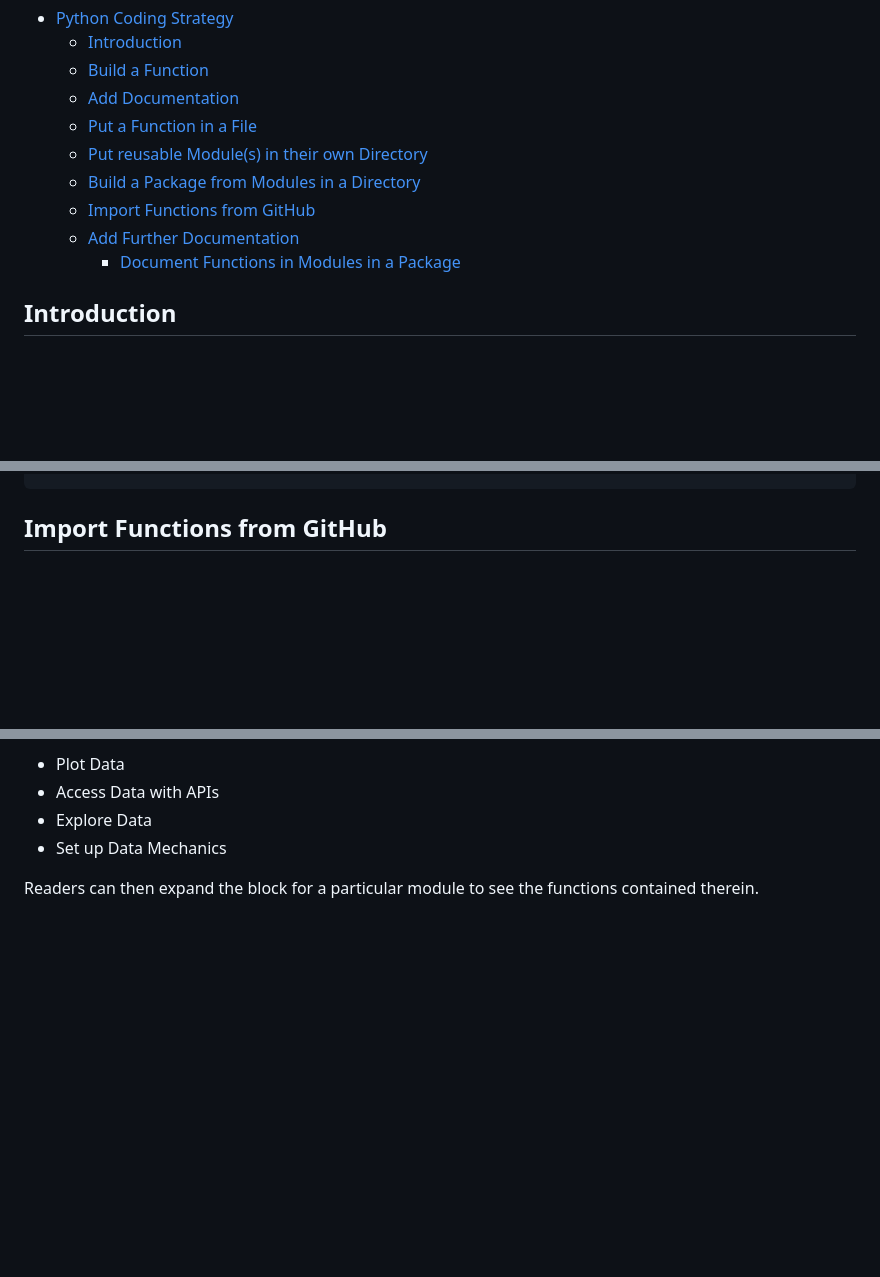
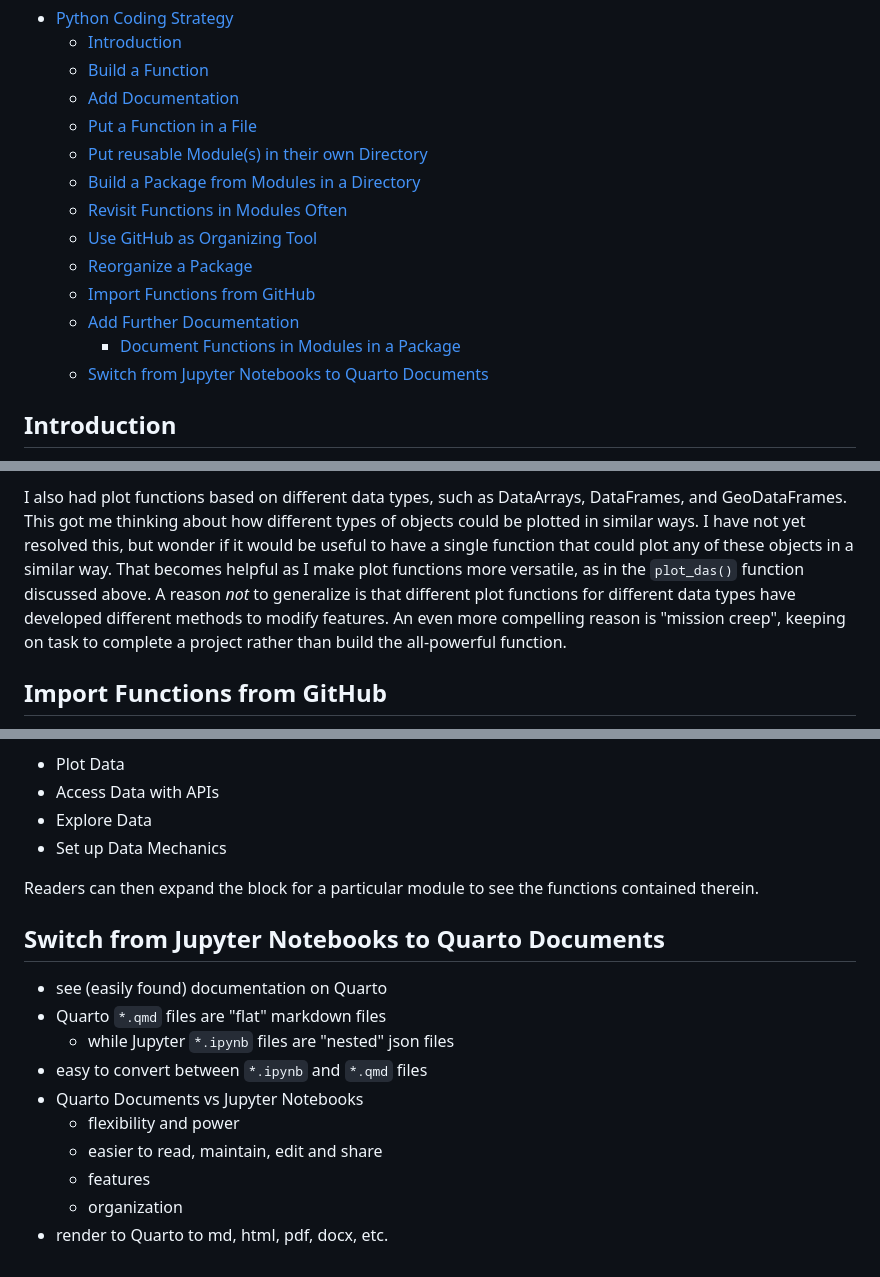
Before and after one commit to byandell-envsys/landmapy, a Markdown page: strategy.md, 3 parts joined by grey strips. GitHub-like rendering; blank space fills up the shorter version.

Commit message:
strategy sections

```diff
--- a/strategy.md
+++ b/strategy.md
@@ -7,9 +7,13 @@
   - [Put a Function in a File](#put-a-function-in-a-file)
   - [Put reusable Module(s) in their own Directory](#put-reusable-modules-in-their-own-directory)
   - [Build a Package from Modules in a Directory](#build-a-package-from-modules-in-a-directory)
+  - [Revisit Functions in Modules Often](#revisit-functions-in-modules-often)
+  - [Use GitHub as Organizing Tool](#use-github-as-organizing-tool)
+  - [Reorganize a Package](#reorganize-a-package)
   - [Import Functions from GitHub](#import-functions-from-github)
   - [Add Further Documentation](#add-further-documentation)
     - [Document Functions in Modules in a Package](#document-functions-in-modules-in-a-package)
+  - [Switch from Jupyter Notebooks to Quarto Documents](#switch-from-jupyter-notebooks-to-quarto-documents)
 
 ## Introduction
 
@@ -241,3 +356,19 @@ data_dir = create_data_dir('habitat')
+I also had plot functions based on different data types,
+such as DataArrays, DataFrames, and GeoDataFrames.
+This got me thinking about how different types of objects
+could be plotted in similar ways.
+I have not yet resolved this, but wonder if it would be useful
+to have a single function that could plot any of these objects
+in a similar way.
+That becomes helpful as I make plot functions more versatile,
+as in the `plot_das()` function discussed above.
+A reason _not_ to generalize is that different plot functions
+for different data types have developed different methods
+to modify features.
+An even more compelling reason is "mission creep",
+keeping on task to complete a project rather than build
+the all-powerful function.
+
 ## Import Functions from GitHub
 
 Building a package adds more machinery,
@@ -312,3 +443,16 @@ into (drop-down) blocks around topics:
 - Set up Data Mechanics
 
 Readers can then expand the block for a particular module to see the functions contained therein.
+
+## Switch from Jupyter Notebooks to Quarto Documents
+
+- see (easily found) documentation on Quarto
+- Quarto `*.qmd` files are "flat" markdown files
+  - while Jupyter `*.ipynb` files are "nested" json files
+- easy to convert between `*.ipynb` and `*.qmd` files
+- Quarto Documents vs Jupyter Notebooks
+  - flexibility and power
+  - easier to read, maintain, edit and share
+  - features
+  - organization
+- render to Quarto to md, html, pdf, docx, etc.
```
Also changed, not shown: other parts of strategy.md (+111 -0 lines).
